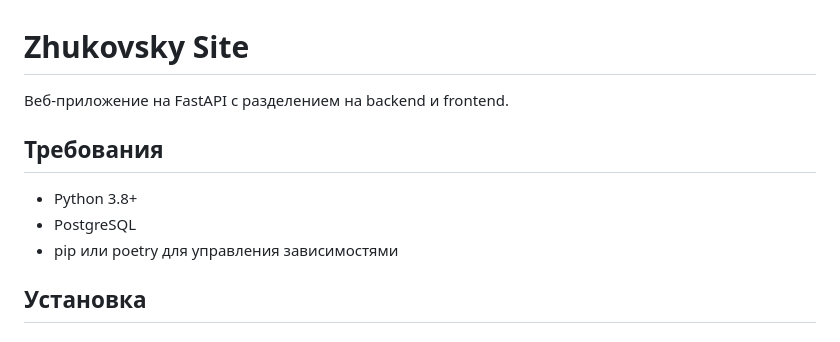
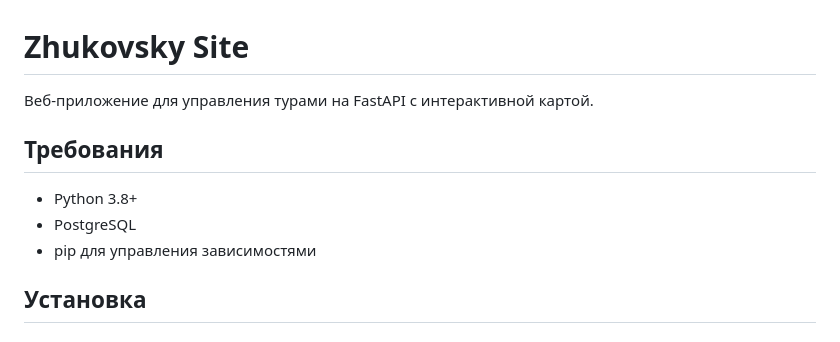
Before and after one commit to ArmPump/Tours-Map-Site-for-my-University-Work, a Markdown page: README.md, the part around the change printed below. GitHub-like rendering.

```diff
--- a/README.md
+++ b/README.md
@@ -1,12 +1,12 @@
 # Zhukovsky Site
 
-Веб-приложение на FastAPI с разделением на backend и frontend.
+Веб-приложение для управления турами на FastAPI с интерактивной картой.
 
 ## Требования
 
 - Python 3.8+
 - PostgreSQL
-- pip или poetry для управления зависимостями
+- pip для управления зависимостями
 
 ## Установка
 
```
Also changed, not shown: other parts of README.md (+103 -43 lines).
